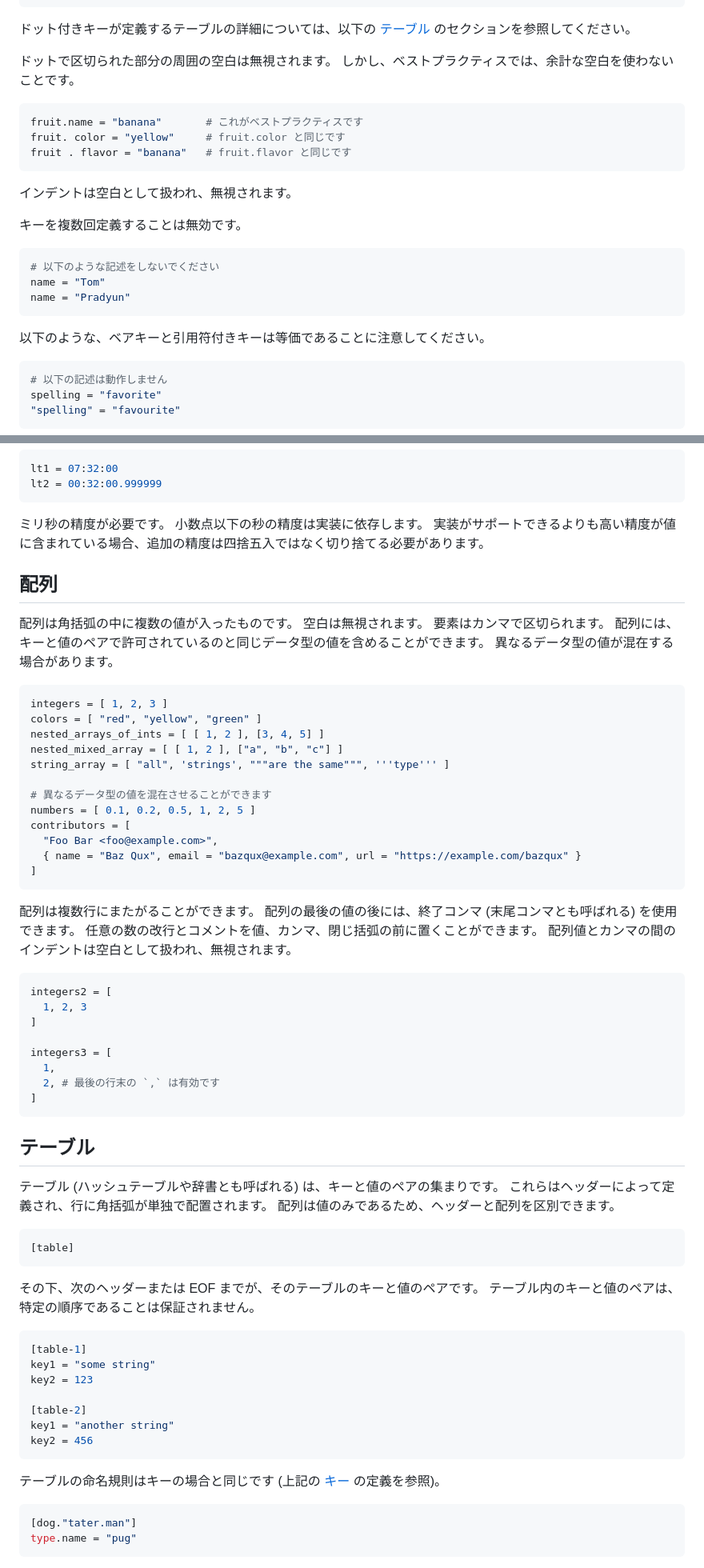
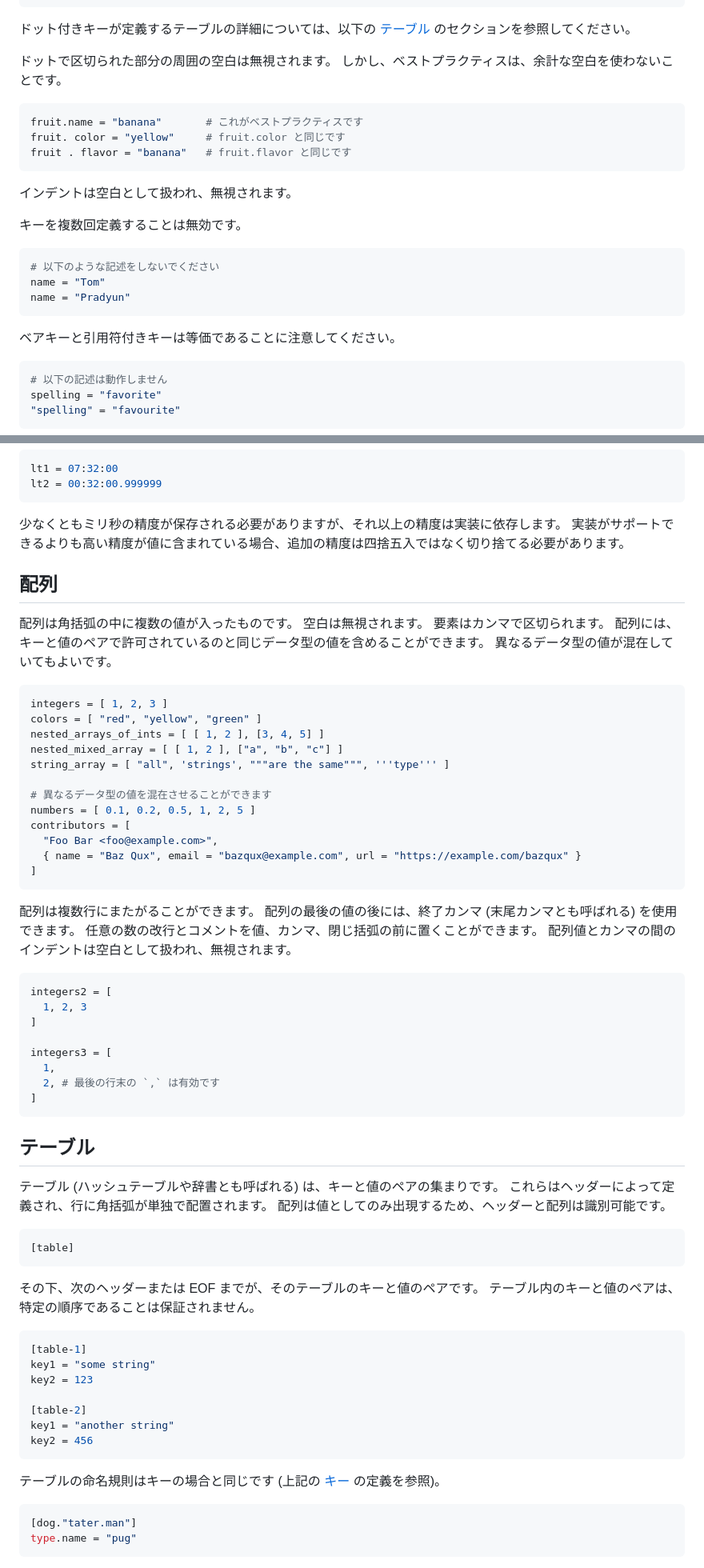
Before and after one commit to toml-lang/toml.io, a Markdown page: specs/ja/v1.0.0.md, 2 parts joined by grey strips. Shown at 80% size. Rendered like a GitHub page.

````diff
--- a/specs/ja/v1.0.0.md
+++ b/specs/ja/v1.0.0.md
@@ -159,6 +159,6 @@ JSON で記述すると、上記のデータは以下のような構造になり
 
 ドットで区切られた部分の周囲の空白は無視されます。
-しかし、ベストプラクティスでは、余計な空白を使わないことです。
+しかし、ベストプラクティスは、余計な空白を使わないことです。
 
 ```toml
 fruit.name = "banana"       # これがベストプラクティスです
@@ -176,7 +176,7 @@ name = "Tom"
 name = "Pradyun"
 ```
 
-以下のような、ベアキーと引用符付きキーは等価であることに注意してください。
+ベアキーと引用符付きキーは等価であることに注意してください。
 
 ```toml
 # 以下の記述は動作しません
@@ -555,7 +555,7 @@ lt1 = 07:32:00
 lt2 = 00:32:00.999999
 ```
 
-ミリ秒の精度が必要です。 小数点以下の秒の精度は実装に依存します。
+少なくともミリ秒の精度が保存される必要がありますが、それ以上の精度は実装に依存します。
 実装がサポートできるよりも高い精度が値に含まれている場合、追加の精度は四捨五入ではなく切り捨てる必要があります。
 
 配列
@@ -563,7 +563,7 @@ lt2 = 00:32:00.999999
 
 配列は角括弧の中に複数の値が入ったものです。 空白は無視されます。 要素はカンマで区切られます。
 配列には、キーと値のペアで許可されているのと同じデータ型の値を含めることができます。
-異なるデータ型の値が混在する場合があります。
+異なるデータ型の値が混在していてもよいです。
 
 ```toml
 integers = [ 1, 2, 3 ]
@@ -581,7 +581,7 @@ contributors = [
 ```
 
 配列は複数行にまたがることができます。
-配列の最後の値の後には、終了コンマ (末尾コンマとも呼ばれる) を使用できます。
+配列の最後の値の後には、終了カンマ (末尾カンマとも呼ばれる) を使用できます。
 任意の数の改行とコメントを値、カンマ、閉じ括弧の前に置くことができます。
 配列値とカンマの間のインデントは空白として扱われ、無視されます。
 
@@ -601,7 +601,7 @@ integers3 = [
 
 テーブル (ハッシュテーブルや辞書とも呼ばれる) は、キーと値のペアの集まりです。
 これらはヘッダーによって定義され、行に角括弧が単独で配置されます。
-配列は値のみであるため、ヘッダーと配列を区別できます。
+配列は値としてのみ出現するため、ヘッダーと配列は識別可能です。
 
 ```toml
 [table]
````
Also changed, not shown: other parts of specs/ja/v1.0.0.md (+44 -43 lines).
